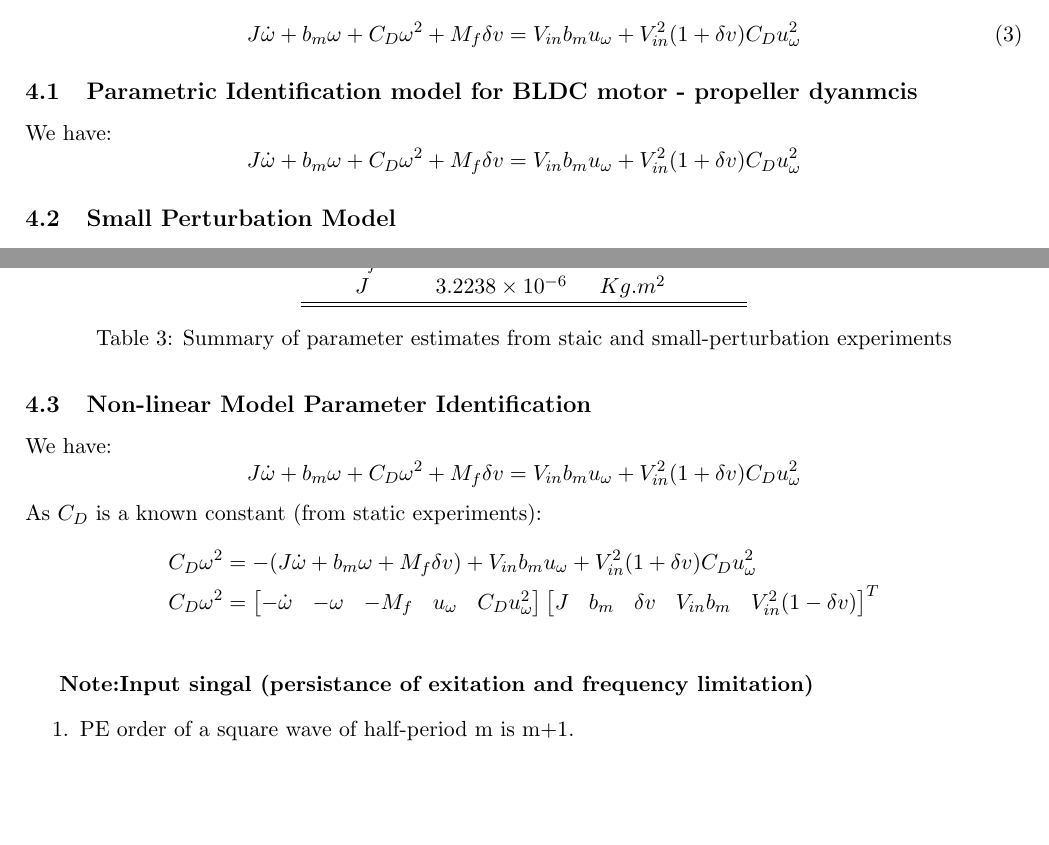
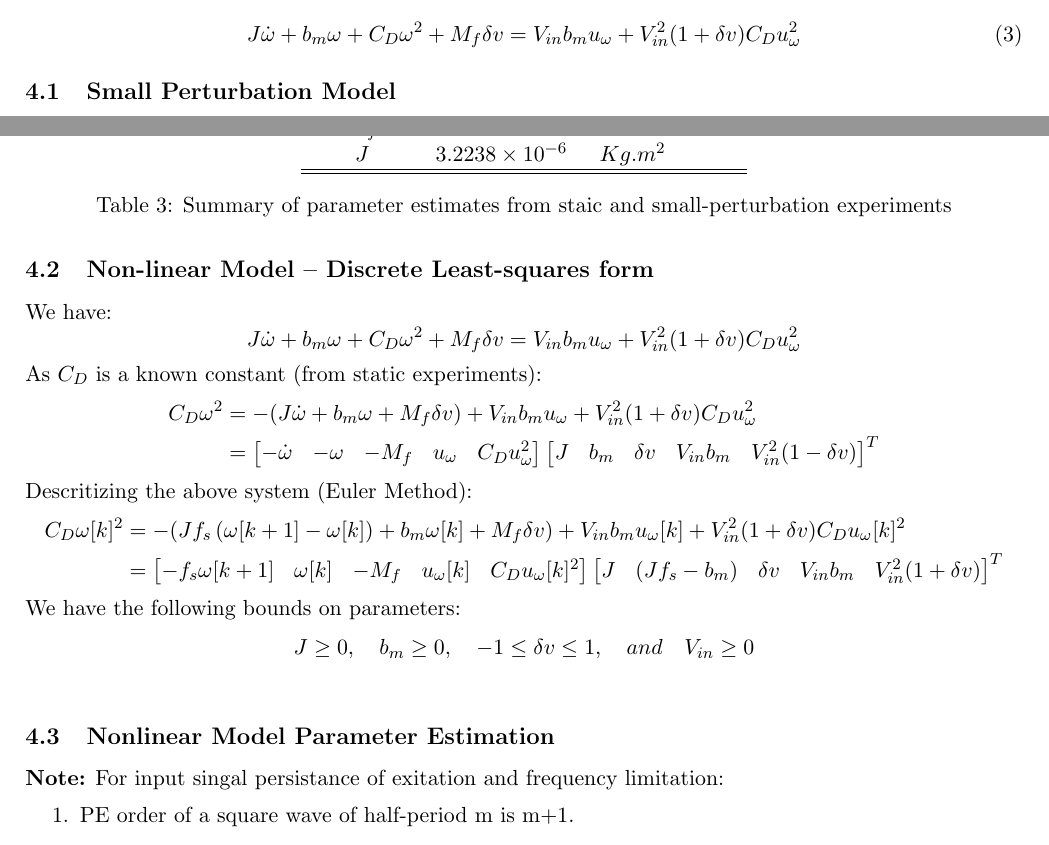
Before and after one commit to SeshaCharla/ACTDYN, a LaTeX document (act_dyn.tex, which reads secs/4_0-bldc_prop_model.tex, secs/4_2-non_linear_model.tex): two parts of pages 11 and 13 of 18 before the commit and two parts of pages 12 and 14 of 19 after it, joined at a grey line, cut so that both start at the same text, the shorter picture padded with empty space. Compiled offline with pdfLaTeX.

Commit message:
Done with the non-linear parameteric form. Added an empty page after toc.

```diff
--- a/secs/4_0-bldc_prop_model.tex
+++ b/secs/4_0-bldc_prop_model.tex
@@ -16,8 +16,3 @@ Intoducing the input definition into the BLDC-motor model with propeller:
 \end{equation}
 
 %===============================================================================
-\subsection{Parametric Identification model for BLDC motor - propeller dyanmcis}
-We have:
-\begin{equation*}
-    J \dot \omega + b_m \omega + C_D \omega^2 + M_f \delta v = V_{in} b_m u_\omega + V_{in}^2 (1 + \delta v) C_D u_\omega^2
-\end{equation*}
--- a/secs/4_2-non_linear_model.tex
+++ b/secs/4_2-non_linear_model.tex
@@ -1,15 +1,27 @@
 %===============================================================================
-\subsection{Non-linear Model Parameter Identification}
+\subsection{Non-linear Model -- Discrete Least-squares form}
 We have:
 $$J \dot \omega + b_m \omega + C_D \omega^2 + M_f \delta v = V_{in} b_m u_\omega + V_{in}^2 (1 + \delta v) C_D u_\omega^2$$
 As $C_D$ is a known constant (from static experiments):
 \begin{align*}
     C_D \omega^2 &= -(J \dot \omega + b_m \omega + M_f \delta v) + V_{in} b_m u_\omega + V_{in}^2 (1 + \delta v) C_D u_\omega^2\\
-    C_D \omega^2 &= \bm{-\dot \omega & -\omega & -M_f & u_\omega & C_D u_\omega ^2} \bm{J & b_m & \delta v & V_{in} b_m & V_{in}^2 (1 - \delta v)}^T\\
+    &= \bm{-\dot \omega & -\omega & -M_f & u_\omega & C_D u_\omega ^2} \bm{J & b_m & \delta v & V_{in} b_m & V_{in}^2 (1 - \delta v)}^T
+\end{align*}
+Descritizing the above system (Euler Method):
+\begin{align*}
+    C_D \omega[k]^2 &= -(Jf_s \lr{\omega[k+1]-\omega[k]} + b_m \omega[k] + M_f \delta v) + V_{in} b_m u_\omega[k] + V_{in}^2 (1 + \delta v) C_D u_\omega[k]^2\\
+    &=\bm{-f_s \omega[k+1] & \omega[k] & -M_f & u_\omega[k] & C_D u_\omega[k]^2}\bm{J & (J f_s - b_m) & \delta v & V_{in} b_m & V_{in}^2 (1 + \delta v)}^T
+\end{align*}
+We have the following bounds on parameters:
+\begin{align*}
+    &J \geq 0, \quad b_m \geq 0, \quad -1 \leq \delta v \leq 1, \quad and \quad V_{in} \geq 0\\
 \end{align*}
 
 
-\textbf{Note:Input singal (persistance of exitation and frequency limitation)}
+
+\subsection{Nonlinear Model Parameter Estimation}
+
+\textbf{Note:} For input singal persistance of exitation and frequency limitation:
 \begin{enumerate}
    \item PE order of a square wave of half-period m is m+1.
    \item PE order of a single sine wave is 2.
```
Also changed, not shown: act_dyn.tex (+1 -1 lines), secs/4_1-small_perturbation_model.tex (+1 -1 lines), act_dyn.pdf.
